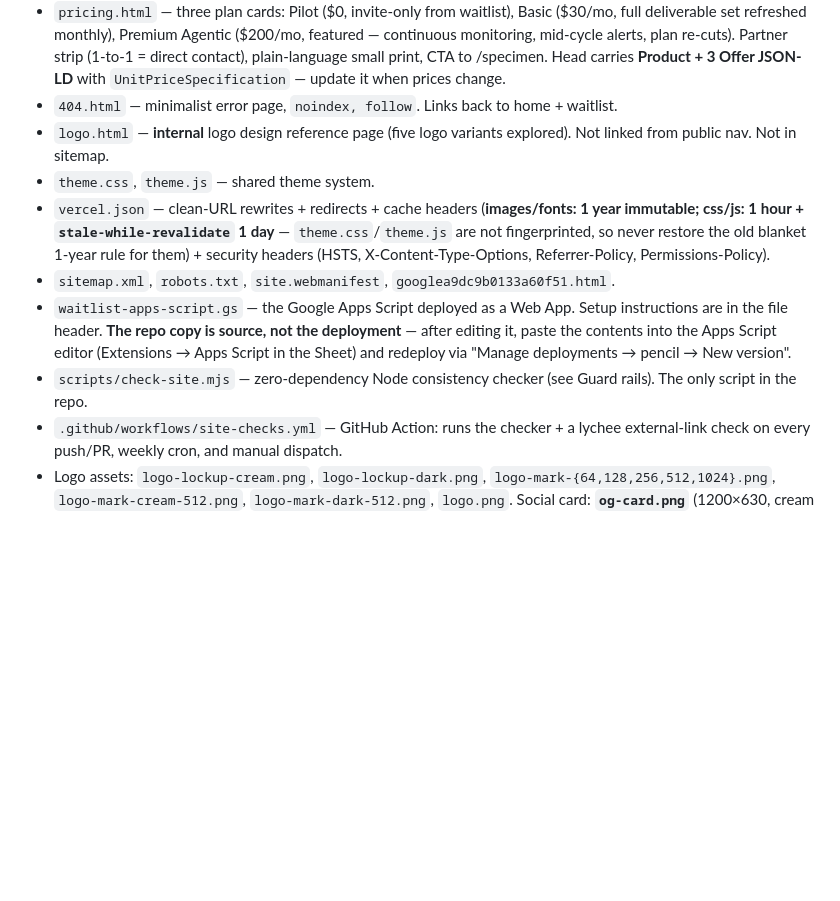
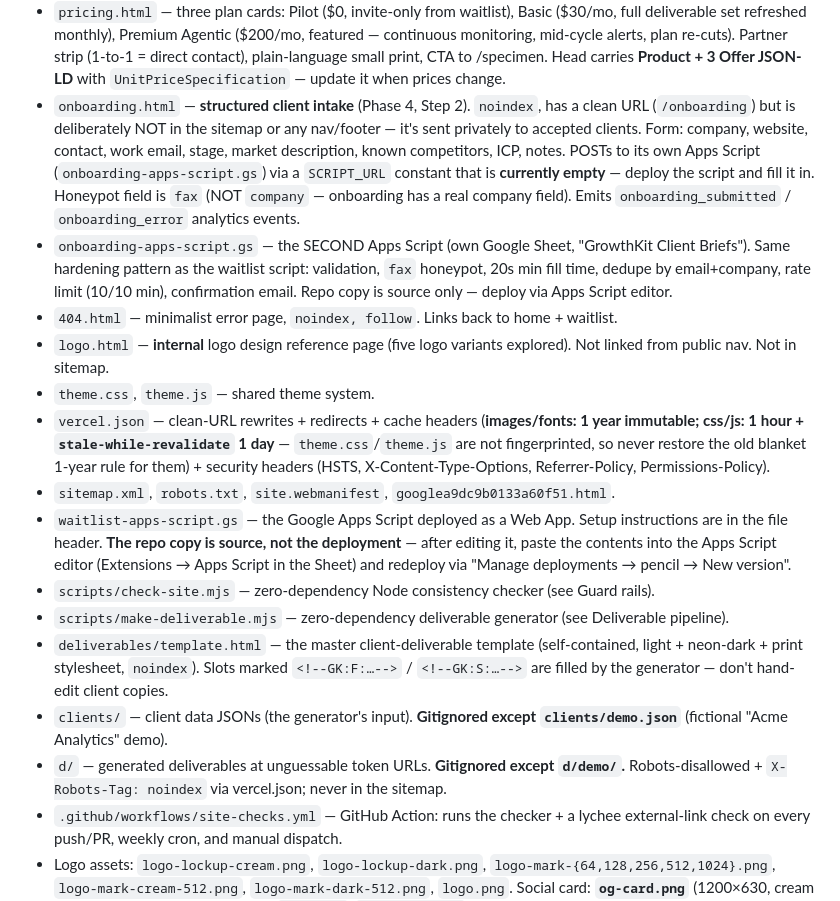
Before and after one commit to growthkitsai-coder/GrowthKit-AI, a Markdown page: CLAUDE.md, the part around one of its changes. GitHub-like rendering; blank space fills up the shorter version.

Commit message:
docs: Deliverable pipeline section + onboarding/clients/d file-layout entries in CLAUDE.md; changelog for index deepening + Phase 4 wiring

```diff
--- a/CLAUDE.md
+++ b/CLAUDE.md
@@ -51,13 +51,19 @@ Everything lives at the repo root — no `src/`, no `public/`.
 - `terms.html` — numbered sections covering the agreement, definitions, eligibility, waitlist/pilots/beta, acceptable use, accounts, IP, fees, third parties, confidentiality, liability, termination, governing law.
 - `specimen.html` — **the sample deliverable** ("Specimen №02 — this is the specimen"): a full GrowthKit teardown of **Crewline, a fictional company** in field-service software for independent HVAC contractors. Subject-brief plate (with an honesty note: fictional subject, real method, illustrative numbers) → hand-built SVG market map (11 fictional-composite vendors, gap zone marked) → competitor teardown table (3 of 6 rows visible) → gap analysis (2 of 4 cards visible) → 90-day plan (plays 01–03 visible, 04–14 redacted). Redacted blocks use blurred placeholder content (`filter: blur` + `aria-hidden` + `user-select:none`) under a "join the waitlist" overlay card. All analysis copy is placeholder-grade — refine in Cowork.
 - `pricing.html` — three plan cards: Pilot ($0, invite-only from waitlist), Basic ($30/mo, full deliverable set refreshed monthly), Premium Agentic ($200/mo, featured — continuous monitoring, mid-cycle alerts, plan re-cuts). Partner strip (1-to-1 = direct contact), plain-language small print, CTA to /specimen. Head carries **Product + 3 Offer JSON-LD** with `UnitPriceSpecification` — update it when prices change.
+- `onboarding.html` — **structured client intake** (Phase 4, Step 2). `noindex`, has a clean URL (`/onboarding`) but is deliberately NOT in the sitemap or any nav/footer — it's sent privately to accepted clients. Form: company, website, contact, work email, stage, market description, known competitors, ICP, notes. POSTs to its own Apps Script (`onboarding-apps-script.gs`) via a `SCRIPT_URL` constant that is **currently empty** — deploy the script and fill it in. Honeypot field is `fax` (NOT `company` — onboarding has a real company field). Emits `onboarding_submitted` / `onboarding_error` analytics events.
+- `onboarding-apps-script.gs` — the SECOND Apps Script (own Google Sheet, "GrowthKit Client Briefs"). Same hardening pattern as the waitlist script: validation, `fax` honeypot, 20s min fill time, dedupe by email+company, rate limit (10/10 min), confirmation email. Repo copy is source only — deploy via Apps Script editor.
 - `404.html` — minimalist error page, `noindex, follow`. Links back to home + waitlist.
 - `logo.html` — **internal** logo design reference page (five logo variants explored). Not linked from public nav. Not in sitemap.
 - `theme.css`, `theme.js` — shared theme system.
 - `vercel.json` — clean-URL rewrites + redirects + cache headers (**images/fonts: 1 year immutable; css/js: 1 hour + `stale-while-revalidate` 1 day** — `theme.css`/`theme.js` are not fingerprinted, so never restore the old blanket 1-year rule for them) + security headers (HSTS, X-Content-Type-Options, Referrer-Policy, Permissions-Policy).
 - `sitemap.xml`, `robots.txt`, `site.webmanifest`, `googlea9dc9b0133a60f51.html`.
 - `waitlist-apps-script.gs` — the Google Apps Script deployed as a Web App. Setup instructions are in the file header. **The repo copy is source, not the deployment** — after editing it, paste the contents into the Apps Script editor (Extensions → Apps Script in the Sheet) and redeploy via "Manage deployments → pencil → New version".
-- `scripts/check-site.mjs` — zero-dependency Node consistency checker (see Guard rails). The only script in the repo.
+- `scripts/check-site.mjs` — zero-dependency Node consistency checker (see Guard rails).
+- `scripts/make-deliverable.mjs` — zero-dependency deliverable generator (see Deliverable pipeline).
+- `deliverables/template.html` — the master client-deliverable template (self-contained, light + neon-dark + print stylesheet, `noindex`). Slots marked `<!--GK:F:…-->` / `<!--GK:S:…-->` are filled by the generator — don't hand-edit client copies.
+- `clients/` — client data JSONs (the generator's input). **Gitignored except `clients/demo.json`** (fictional "Acme Analytics" demo).
+- `d/` — generated deliverables at unguessable token URLs. **Gitignored except `d/demo/`.** Robots-disallowed + `X-Robots-Tag: noindex` via vercel.json; never in the sitemap.
 - `.github/workflows/site-checks.yml` — GitHub Action: runs the checker + a lychee external-link check on every push/PR, weekly cron, and manual dispatch.
 - Logo assets: `logo-lockup-cream.png`, `logo-lockup-dark.png`, `logo-mark-{64,128,256,512,1024}.png`, `logo-mark-cream-512.png`, `logo-mark-dark-512.png`, `logo.png`. Social card: **`og-card.png`** (1200×630, cream lockup composite) — every page's `og:image`/`twitter:image` points at it, so overwriting that one file restyles link previews site-wide.
 - **`.env.local`** (currently holds `VERCEL_OIDC_TOKEN`) and **`.vercel/`** are gitignored — don't commit either.
```
Also changed, not shown: other parts of CLAUDE.md (+9 -1 lines), memory.md (+4 -0 lines).
